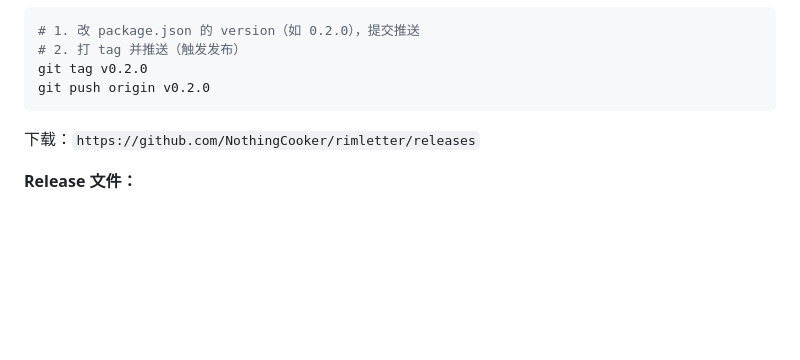
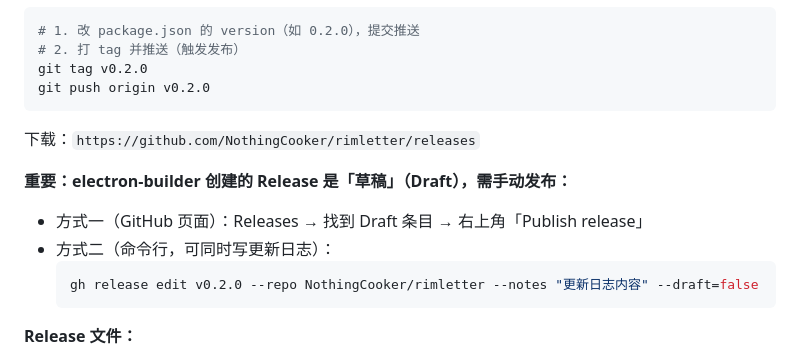
Before and after one commit to NothingCooker/rimletter, a Markdown page: PROJECT.md, the part around the change. Drawn GitHub-style; blank space fills up the shorter version.

Commit message:
docs: note draft release must be published manually after tag

````diff
--- a/PROJECT.md
+++ b/PROJECT.md
@@ -207,6 +207,13 @@ git push origin v0.2.0
 ```
 下载：`https://github.com/NothingCooker/rimletter/releases`
 
+**重要：electron-builder 创建的 Release 是「草稿」（Draft），需手动发布：**
+- 方式一（GitHub 页面）：Releases → 找到 Draft 条目 → 右上角「Publish release」
+- 方式二（命令行，可同时写更新日志）：
+  ```bash
+  gh release edit v0.2.0 --repo NothingCooker/rimletter --notes "更新日志内容" --draft=false
+  ```
+
 **Release 文件：**
 - `RimLetter-{版本}-x64.exe` — NSIS 安装程序（用户下载这个）
 - `.exe.blockmap` — 增量更新映射（electron-updater 用）
````
